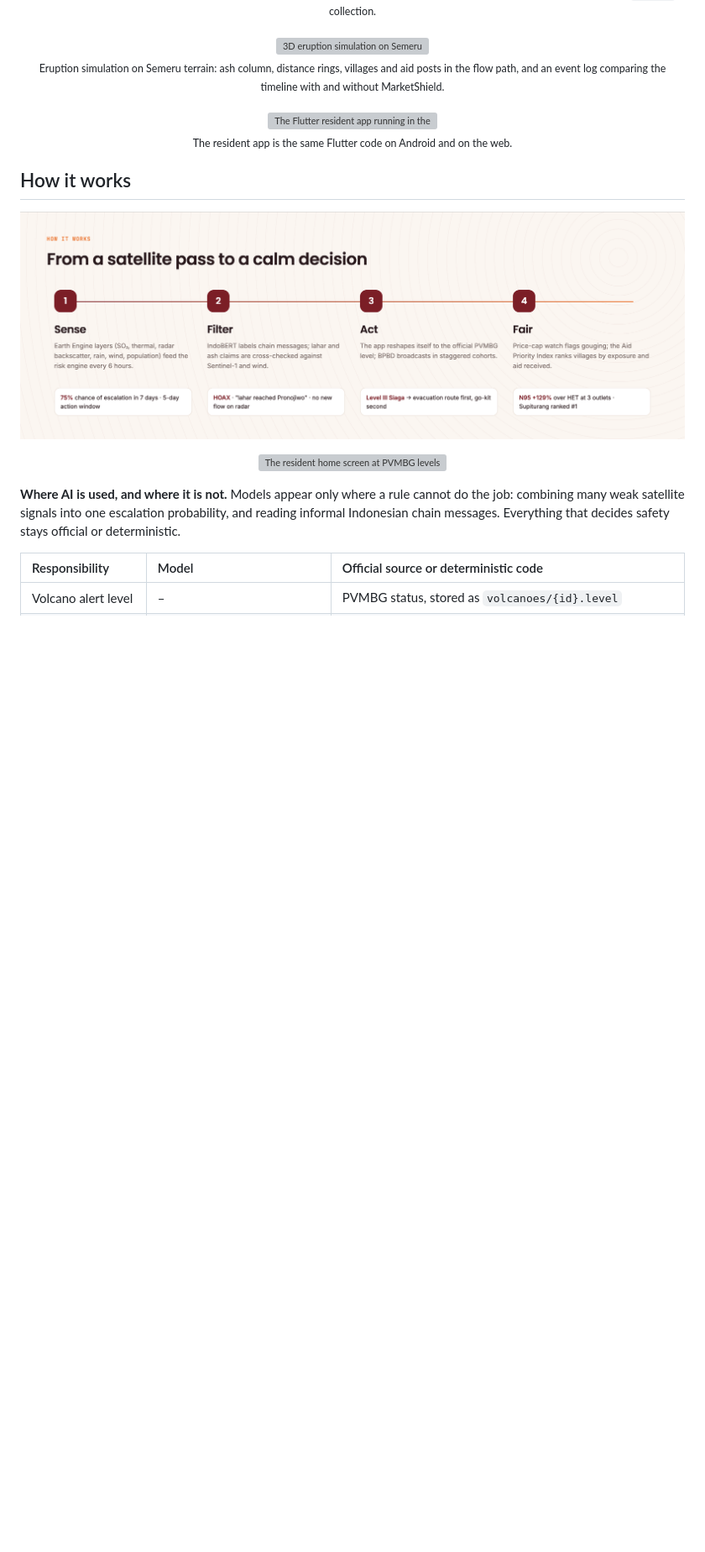
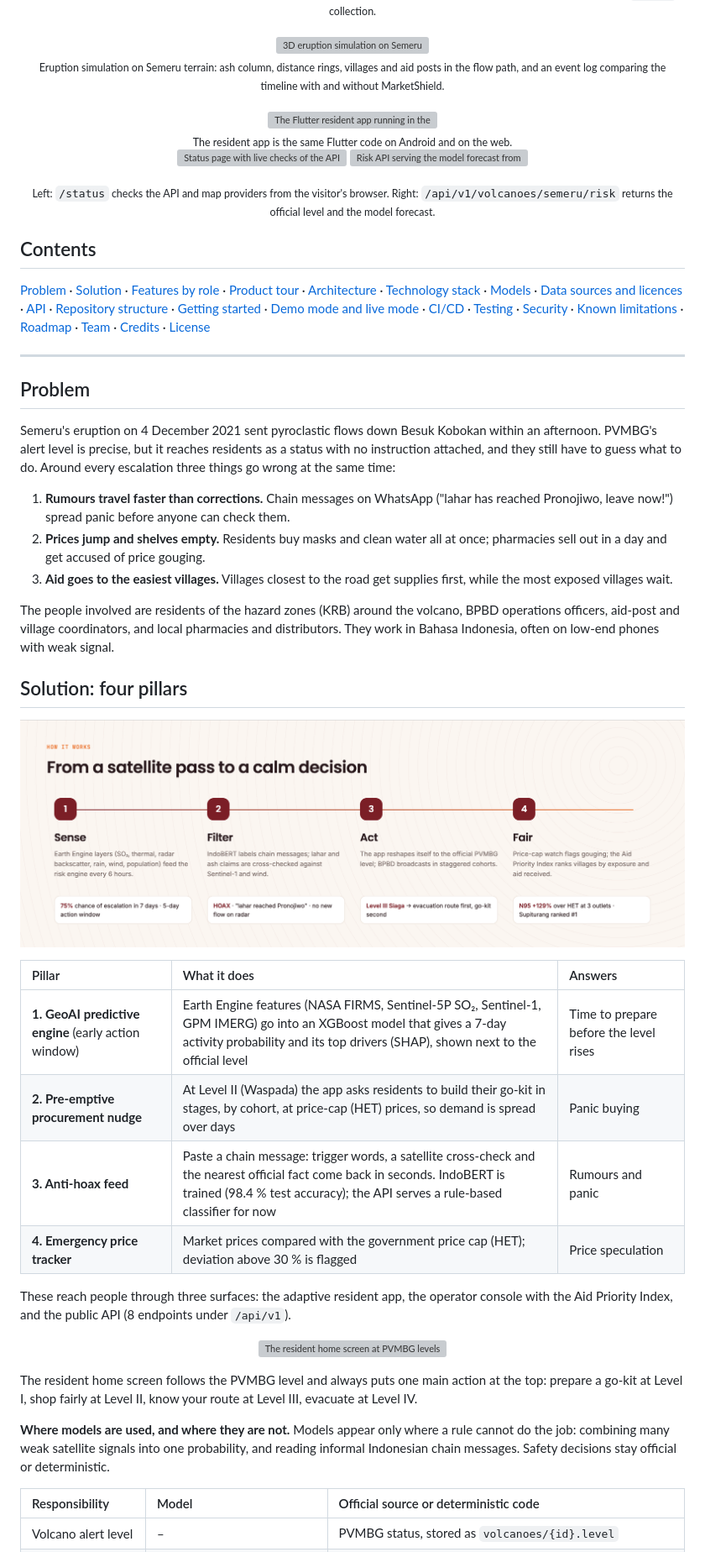
Before and after one commit to aarieffawwaz/marketshield, a Markdown page: README.md, the part around one of its changes. Shown at 84% size. Rendered like a GitHub page; blank space fills up the shorter version; grey boxes are pictures that could not be loaded.

```diff
--- a/README.md
+++ b/README.md
@@ -101,17 +60,50 @@ Open **[marketshield-inception.vercel.app](https://marketshield-inception.vercel
 <br/><sub>The resident app is the same Flutter code on Android and on the web.</sub>
 </div>
 
-## How it works
+<p align="center">
+  <img src="docs/evidence/site-status.webp" alt="Status page with live checks of the API and map providers" width="49%" />
+  <img src="docs/evidence/api-risk.webp" alt="Risk API serving the model forecast from Firestore" width="49%" />
+</p>
+<p align="center"><sub>Left: <code>/status</code> checks the API and map providers from the visitor's browser. Right: <code>/api/v1/volcanoes/semeru/risk</code> returns the official level and the model forecast.</sub></p>
+
+## Contents
+
+[Problem](#problem) · [Solution](#solution-four-pillars) · [Features by role](#features-by-role) · [Product tour](#product-tour) · [Architecture](#architecture) · [Technology stack](#technology-stack) · [Models](#models) · [Data sources and licences](#data-sources-and-licences) · [API](#api-reference) · [Repository structure](#repository-structure) · [Getting started](#getting-started) · [Demo mode and live mode](#demo-mode-and-live-mode) · [CI/CD](#cicd) · [Testing](#testing) · [Security](#security) · [Known limitations](#known-limitations) · [Roadmap](#roadmap) · [Team](#team) · [Credits](#credits-and-third-party-licences) · [License](#license)
+
+---
+
+## Problem
+
+Semeru's eruption on 4 December 2021 sent pyroclastic flows down Besuk Kobokan within an afternoon. PVMBG's alert level is precise, but it reaches residents as a status with no instruction attached, and they still have to guess what to do. Around every escalation three things go wrong at the same time:
+
+1. **Rumours travel faster than corrections.** Chain messages on WhatsApp ("lahar has reached Pronojiwo, leave now!") spread panic before anyone can check them.
+2. **Prices jump and shelves empty.** Residents buy masks and clean water all at once; pharmacies sell out in a day and get accused of price gouging.
+3. **Aid goes to the easiest villages.** Villages closest to the road get supplies first, while the most exposed villages wait.
+
+The people involved are residents of the hazard zones (KRB) around the volcano, BPBD operations officers, aid-post and village coordinators, and local pharmacies and distributors. They work in Bahasa Indonesia, often on low-end phones with weak signal.
+
+## Solution: four pillars
 
 <p align="center">
   <img src="docs/readme/how-it-works.png" alt="Sense, filter, act, fair" width="100%" />
 </p>
 
+| Pillar | What it does | Answers |
+|:-|:-|:-|
+| **1. GeoAI predictive engine** (early action window) | Earth Engine features (NASA FIRMS, Sentinel-5P SO₂, Sentinel-1, GPM IMERG) go into an XGBoost model that gives a 7-day activity probability and its top drivers (SHAP), shown next to the official level | Time to prepare before the level rises |
+| **2. Pre-emptive procurement nudge** | At Level II (Waspada) the app asks residents to build their go-kit in stages, by cohort, at price-cap (HET) prices, so demand is spread over days | Panic buying |
+| **3. Anti-hoax feed** | Paste a chain message: trigger words, a satellite cross-check and the nearest official fact come back in seconds. IndoBERT is trained (98.4 % test accuracy); the API serves a rule-based classifier for now | Rumours and panic |
+| **4. Emergency price tracker** | Market prices compared with the government price cap (HET); deviation above 30 % is flagged | Price speculation |
+
+These reach people through three surfaces: the adaptive resident app, the operator console with the Aid Priority Index, and the public API (8 endpoints under `/api/v1`).
+
 <p align="center">
   <img src="docs/readme/levels.png" alt="The resident home screen at PVMBG levels I to IV" width="100%" />
 </p>
 
-**Where AI is used, and where it is not.** Models appear only where a rule cannot do the job: combining many weak satellite signals into one escalation probability, and reading informal Indonesian chain messages. Everything that decides safety stays official or deterministic.
+The resident home screen follows the PVMBG level and always puts one main action at the top: prepare a go-kit at Level I, shop fairly at Level II, know your route at Level III, evacuate at Level IV.
+
+**Where models are used, and where they are not.** Models appear only where a rule cannot do the job: combining many weak satellite signals into one probability, and reading informal Indonesian chain messages. Safety decisions stay official or deterministic.
 
 | Responsibility | Model | Official source or deterministic code |
 |:-|:-|:-|
```
Also changed, not shown: other parts of README.md (+107 -71 lines).
